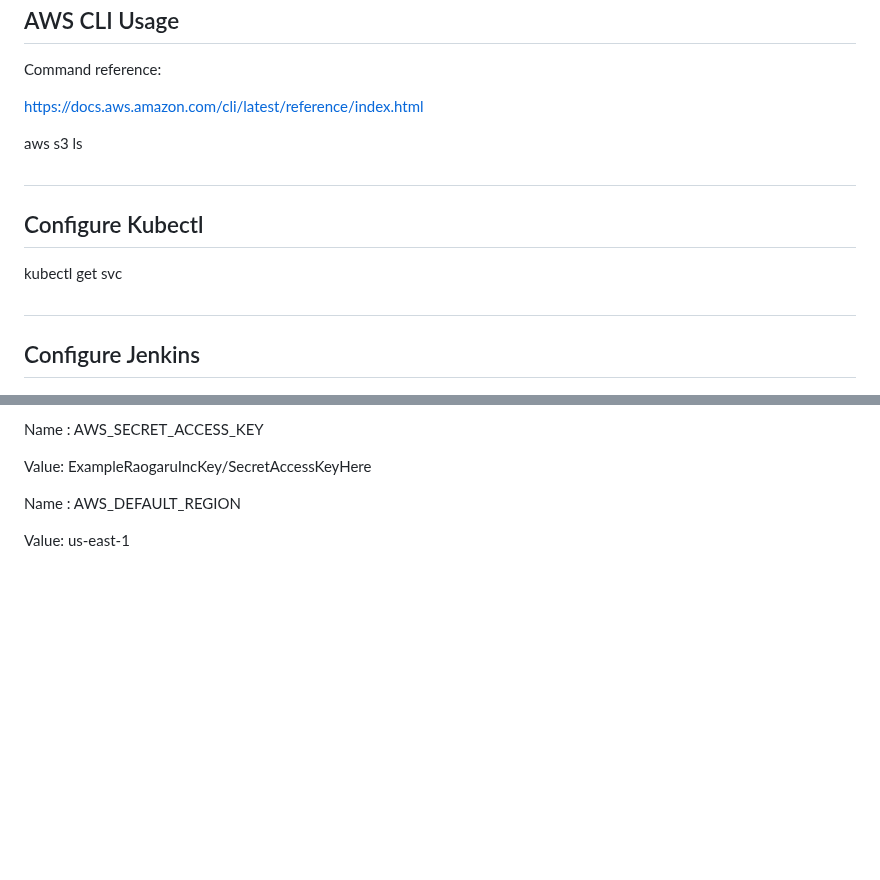
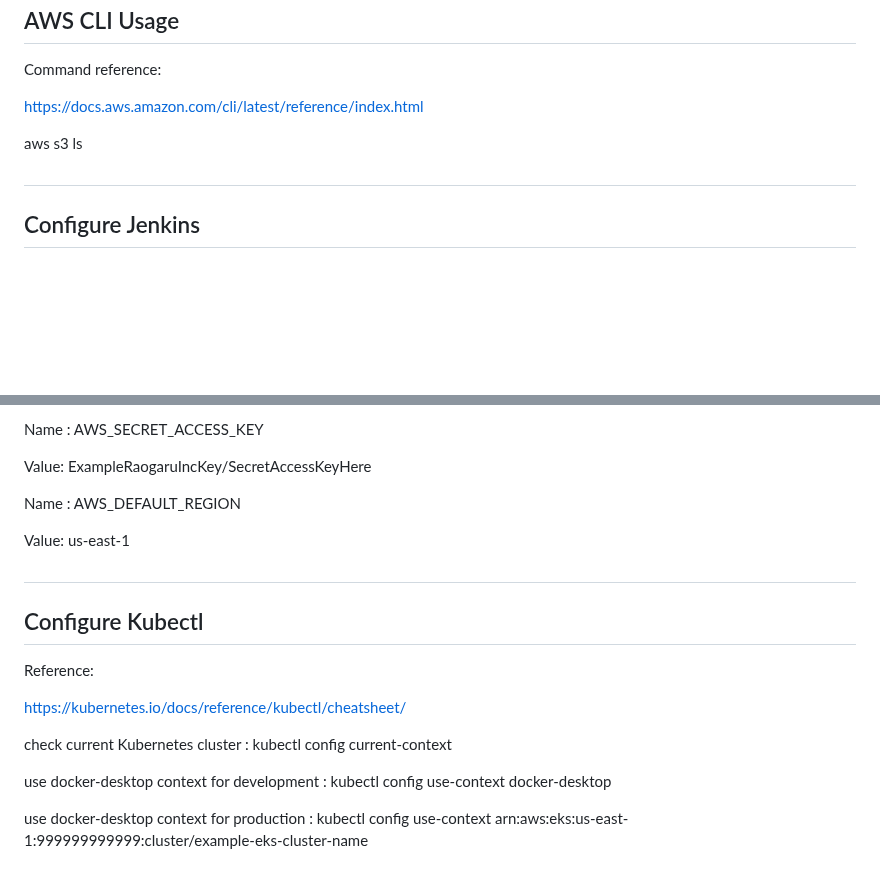
Before and after one commit to raogaru/project, a Markdown page: project.md, 2 parts joined by grey strips. Drawn GitHub-style; blank space fills up the shorter version.

```diff
--- a/project.md
+++ b/project.md
@@ -154,12 +154,6 @@ https://docs.aws.amazon.com/cli/latest/reference/index.html
 aws s3 ls
 
 # ################################################################################
-## Configure Kubectl
-
-kubectl get svc
-
-
-# ################################################################################
 ## Configure Jenkins
 
 ### Install Plugins
@@ -214,3 +208,18 @@ Name : AWS_DEFAULT_REGION
 Value: us-east-1
 
 # ################################################################################
+## Configure Kubectl
+
+Reference:
+
+https://kubernetes.io/docs/reference/kubectl/cheatsheet/
+
+
+check current Kubernetes cluster :
+kubectl config current-context
+
+use docker-desktop context for development :
+kubectl config use-context docker-desktop
+
+use docker-desktop context for production :
+kubectl config use-context arn:aws:eks:us-east-1:999999999999:cluster/example-eks-cluster-name
```
